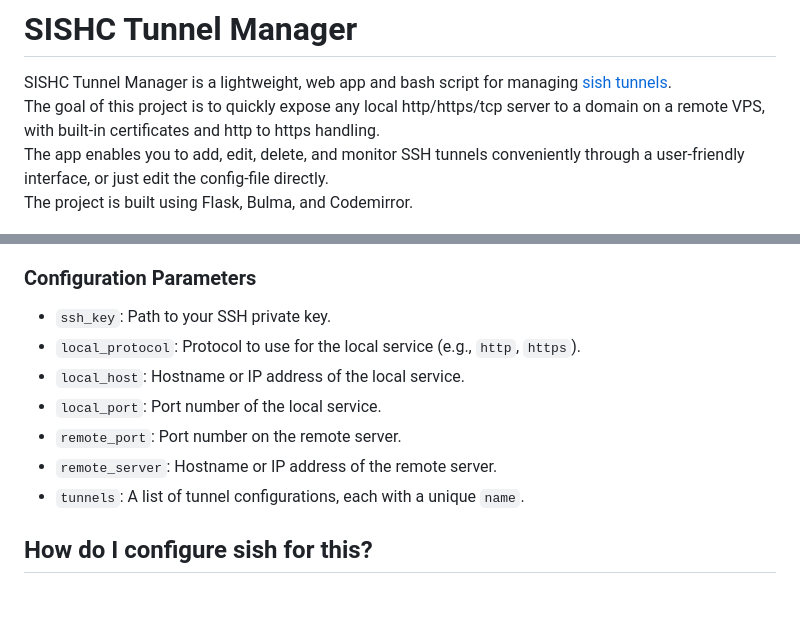
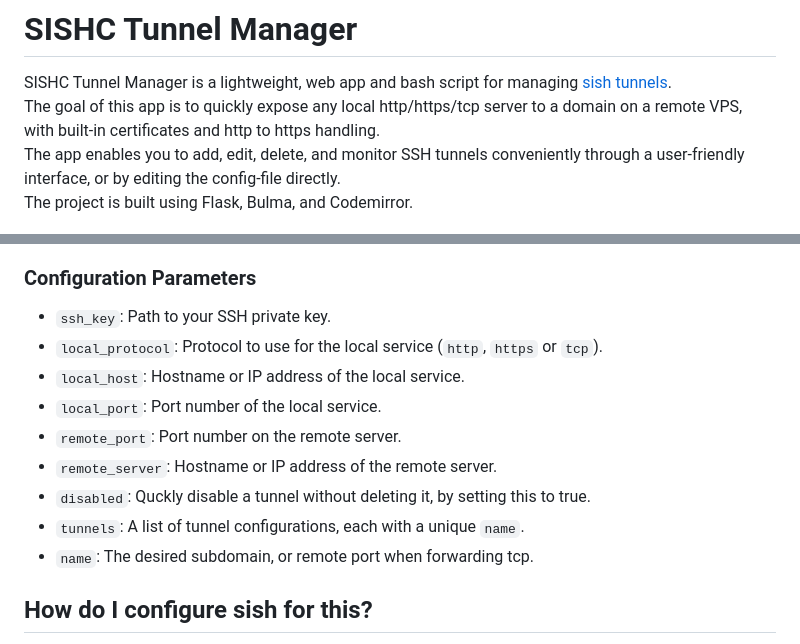
Before and after one commit to Lanjelin/sishc, a Markdown page: .github/README.md, 2 parts joined by grey strips. GitHub-like rendering; blank space fills up the shorter version.

Commit message:
Updated text for clarification

```diff
--- a/.github/README.md
+++ b/.github/README.md
@@ -1,8 +1,8 @@
 # SISHC Tunnel Manager
 
 SISHC Tunnel Manager is a lightweight, web app and bash script for managing [sish tunnels](https://docs.ssi.sh/).
-The goal of this project is to quickly expose any local http/https/tcp server to a domain on a remote VPS, with built-in certificates and http to https handling.
-The app enables you to add, edit, delete, and monitor SSH tunnels conveniently through a user-friendly interface, or just edit the config-file directly.
+The goal of this app is to quickly expose any local http/https/tcp server to a domain on a remote VPS, with built-in certificates and http to https handling.
+The app enables you to add, edit, delete, and monitor SSH tunnels conveniently through a user-friendly interface, or by editing the config-file directly.
 The project is built using Flask, Bulma, and Codemirror.
 
 <div align="center">
@@ -84,12 +84,14 @@ tunnels:
 ### Configuration Parameters
 
 - `ssh_key`: Path to your SSH private key.
-- `local_protocol`: Protocol to use for the local service (e.g., `http`, `https`).
+- `local_protocol`: Protocol to use for the local service (`http`, `https` or `tcp`).
 - `local_host`: Hostname or IP address of the local service.
 - `local_port`: Port number of the local service.
 - `remote_port`: Port number on the remote server.
 - `remote_server`: Hostname or IP address of the remote server.
+- `disabled`: Quckly disable a tunnel without deleting it, by setting this to true.
 - `tunnels`: A list of tunnel configurations, each with a unique `name`.
+- `name`: The desired subdomain, or remote port when forwarding tcp.
 
 ## How do I configure sish for this?
 
```
